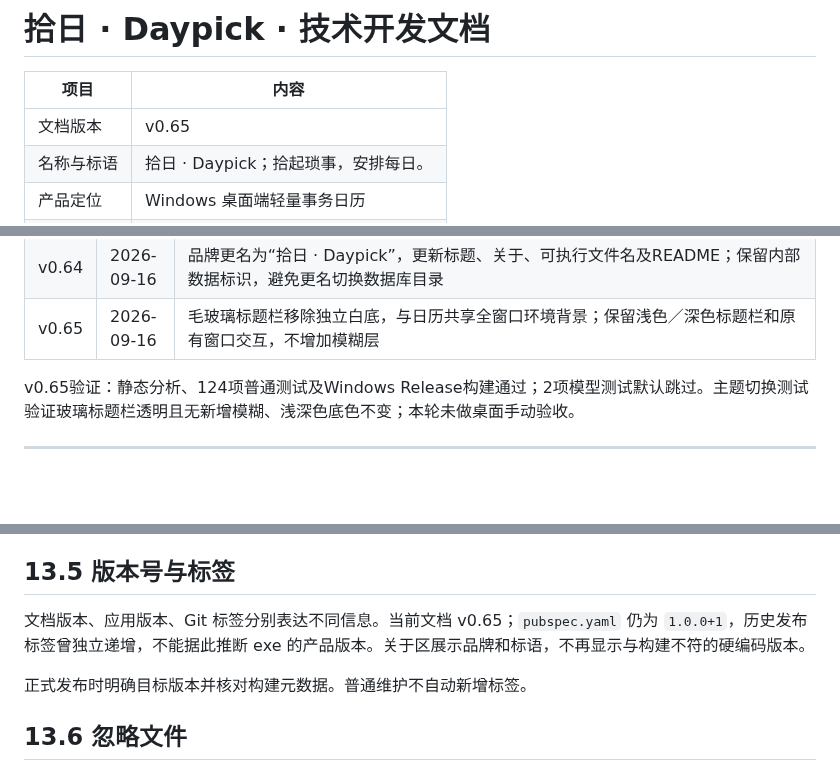
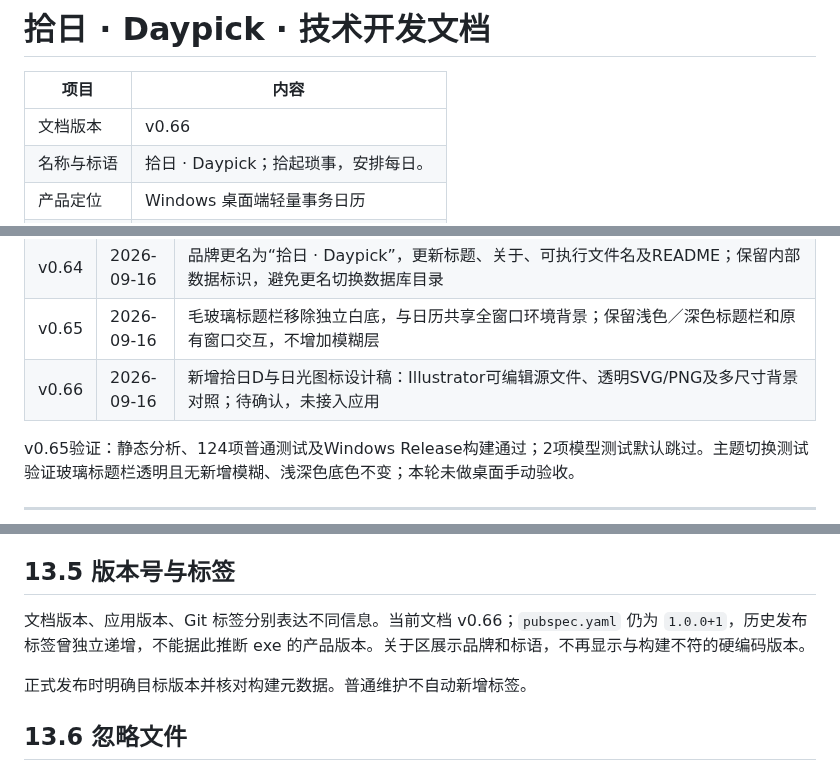
Before and after one commit to liubaiqing/Daypick, a Markdown page: 技术开发文档.md, 3 parts joined by grey strips. GitHub-like rendering; blank space fills up the shorter version.

Commit message:
docs: 修订记录 v0.66（拾日图标设计稿）

```diff
--- a/技术开发文档.md
+++ b/技术开发文档.md
@@ -2,7 +2,7 @@
 
 | 项目 | 内容 |
 |---|---|
-| 文档版本 | v0.65 |
+| 文档版本 | v0.66 |
 | 名称与标语 | 拾日 · Daypick；拾起琐事，安排每日。 |
 | 产品定位 | Windows 桌面端轻量事务日历 |
 | 文档用途 | 当前实现说明与后续维护约定 |
@@ -83,6 +83,7 @@
 | v0.63 | 2026-09-16 | 修正截止时间归属；开始与结束可分别留空，两项空按全天保存；统一24小时灵活输入，数据库v3保留空开始语义，同步备份、显示与导出 |
 | v0.64 | 2026-09-16 | 品牌更名为“拾日 · Daypick”，更新标题、关于、可执行文件名及README；保留内部数据标识，避免更名切换数据库目录 |
 | v0.65 | 2026-09-16 | 毛玻璃标题栏移除独立白底，与日历共享全窗口环境背景；保留浅色／深色标题栏和原有窗口交互，不增加模糊层 |
+| v0.66 | 2026-09-16 | 新增拾日D与日光图标设计稿：Illustrator可编辑源文件、透明SVG/PNG及多尺寸背景对照；待确认，未接入应用 |
 
 v0.65验证：静态分析、124项普通测试及Windows Release构建通过；2项模型测试默认跳过。主题切换测试验证玻璃标题栏透明且无新增模糊、浅深色底色不变；本轮未做桌面手动验收。
 
@@ -485,7 +488,7 @@ Git 保存代码、文档和锁文件；用户事件通过应用内备份管理
 
 ## 13.5 版本号与标签
 
-文档版本、应用版本、Git 标签分别表达不同信息。当前文档 v0.65；`pubspec.yaml` 仍为 `1.0.0+1`，历史发布标签曾独立递增，不能据此推断 exe 的产品版本。关于区展示品牌和标语，不再显示与构建不符的硬编码版本。
+文档版本、应用版本、Git 标签分别表达不同信息。当前文档 v0.66；`pubspec.yaml` 仍为 `1.0.0+1`，历史发布标签曾独立递增，不能据此推断 exe 的产品版本。关于区展示品牌和标语，不再显示与构建不符的硬编码版本。
 
 正式发布时明确目标版本并核对构建元数据。普通维护不自动新增标签。
 
```
Also changed, not shown: other parts of 技术开发文档.md (+2 -0 lines).
